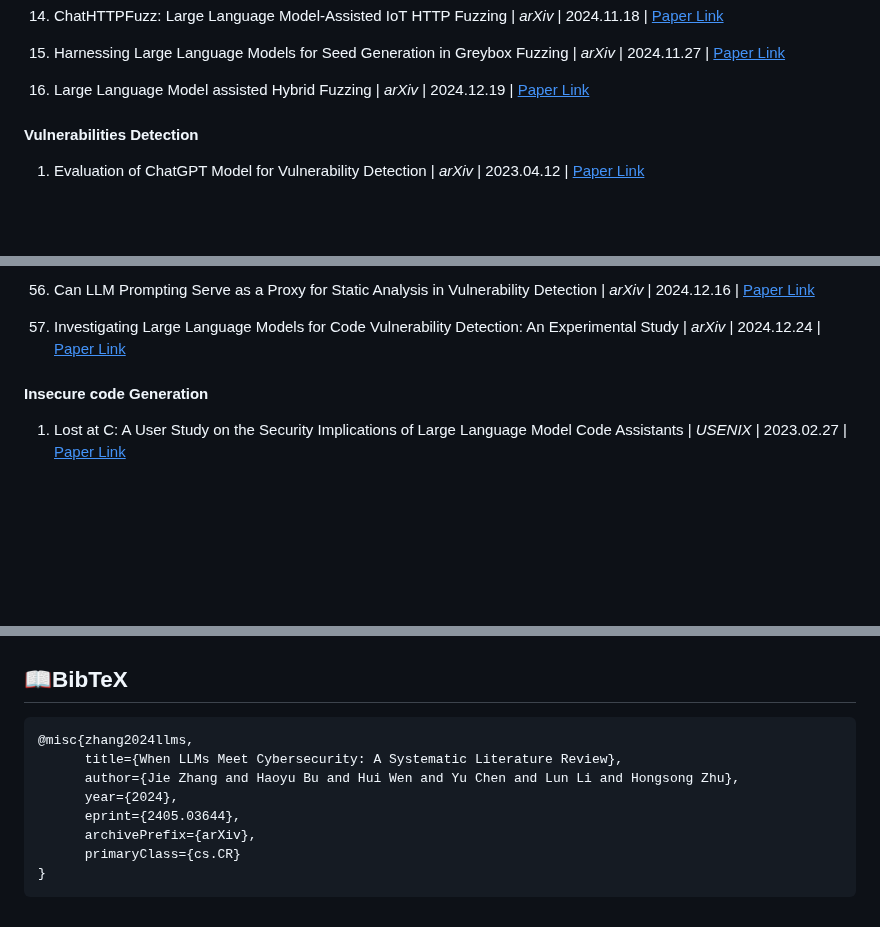
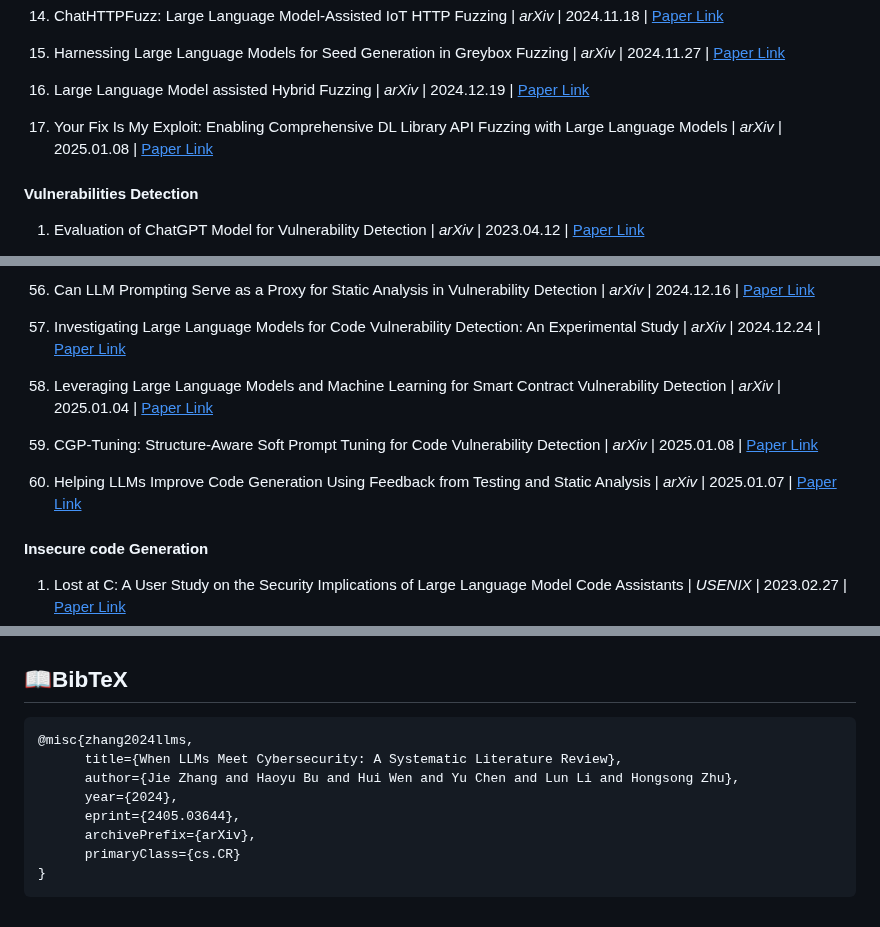
Before and after one commit to tmylla/Awesome-LLM4Cybersecurity, a Markdown page: README.md, 3 parts joined by grey strips. Drawn GitHub-style; blank space fills up the shorter version.

Commit message:
📅 update to Feb 28, with 33 new papers

````diff
--- a/README.md
+++ b/README.md
@@ -246,7 +251,15 @@ We seek to address three key questions:
 
 16. Large Language Model assisted Hybrid Fuzzing | *arXiv* | 2024.12.19 | [<u>Paper Link</u>](https://arxiv.org/pdf/2412.15931)
 
+17. Your Fix Is My Exploit: Enabling Comprehensive DL Library API Fuzzing with Large Language Models | *arXiv* | 2025.01.08 | [<u>Paper Link</u>](https://arxiv.org/pdf/2501.04312)
 
+<!-- 18. title | *arXiv* | 2025.01.02 | [<u>Paper Link</u>]()
+
+19. title | *arXiv* | 2025.01.02 | [<u>Paper Link</u>]()
+
+20. title | *arXiv* | 2025.01.02 | [<u>Paper Link</u>]()
+
+21. title | *arXiv* | 2025.01.02 | [<u>Paper Link</u>]() -->
 
 
 #### Vulnerabilities Detection
@@ -365,6 +378,15 @@ We seek to address three key questions:
 
 57. Investigating Large Language Models for Code Vulnerability Detection: An Experimental Study | *arXiv* | 2024.12.24 | [<u>Paper Link</u>](https://arxiv.org/pdf/2412.18260)
 
+58. Leveraging Large Language Models and Machine Learning for Smart Contract Vulnerability Detection | *arXiv* | 2025.01.04 | [<u>Paper Link</u>](https://arxiv.org/pdf/2501.02229)
+
+59. CGP-Tuning: Structure-Aware Soft Prompt Tuning for Code Vulnerability Detection | *arXiv* | 2025.01.08 | [<u>Paper Link</u>](https://arxiv.org/pdf/2501.04510)
+
+60. Helping LLMs Improve Code Generation Using Feedback from Testing and Static Analysis | *arXiv* | 2025.01.07 | [<u>Paper Link</u>](https://arxiv.org/pdf/2412.14841)
+
+<!-- 61. title | *arXiv* | 2025.01.02 | [<u>Paper Link</u>]()
+
+62. title | *arXiv* | 2025.01.02 | [<u>Paper Link</u>]() -->
 
 
 #### Insecure code Generation
@@ -825,15 +881,4 @@ We seek to address three key questions:
 
-33. title | *arXiv* | 2024.12.02 | [<u>Paper Link</u>]()
-
-34. title | *arXiv* | 2024.12.02 | [<u>Paper Link</u>]()
-
-35. title | *arXiv* | 2024.12.02 | [<u>Paper Link</u>]()
-
-36. title | *arXiv* | 2024.12.02 | [<u>Paper Link</u>]()
-
-37. title | *arXiv* | 2024.12.02 | [<u>Paper Link</u>]()
-
-38. title | *arXiv* | 2024.12.02 | [<u>Paper Link</u>]() -->
 
 
 
@@ -848,3 +893,12 @@ We seek to address three key questions:
       primaryClass={cs.CR}
 }
 ```
+
+
+<!-- 29. title | *arXiv* | 2025.01.02 | [<u>Paper Link</u>]()
+
+30. title | *arXiv* | 2025.01.02 | [<u>Paper Link</u>]()
+
+31. title | *arXiv* | 2025.01.02 | [<u>Paper Link</u>]()
+
+32. title | *arXiv* | 2025.01.02 | [<u>Paper Link</u>]() -->
````
Also changed, not shown: other parts of README.md (+47 -8 lines).
